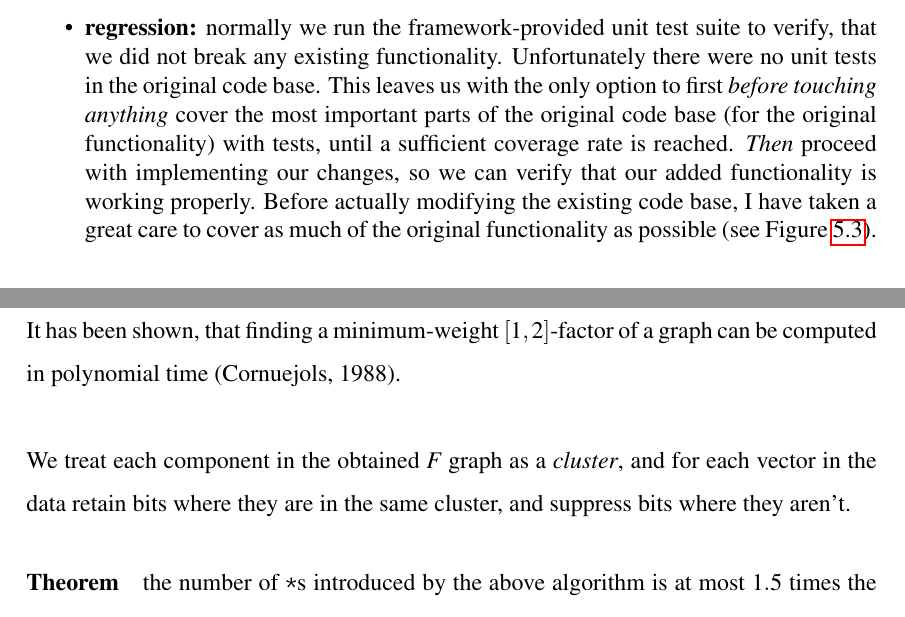
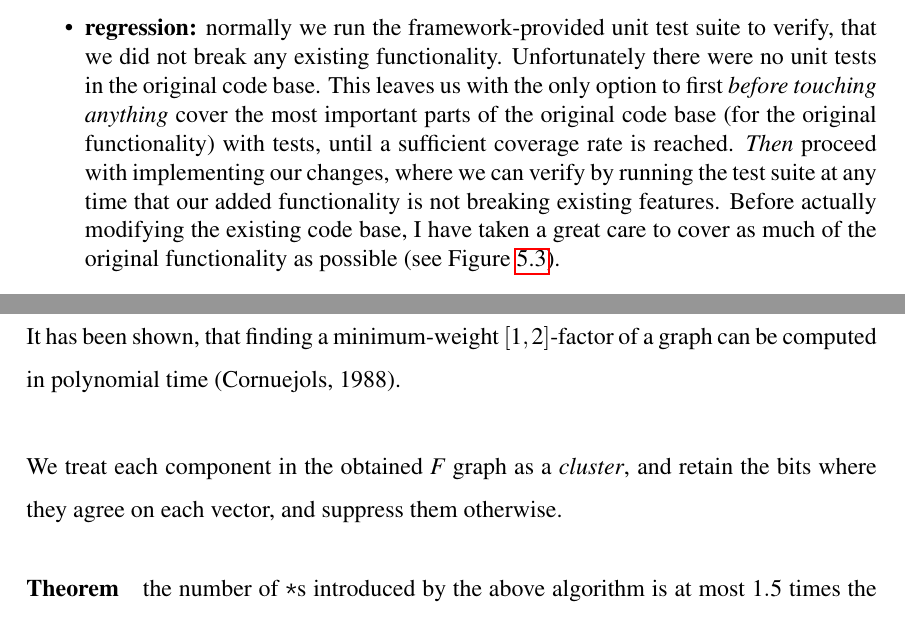
Before and after one commit to gar-r/k-anon, a LaTeX thesis (etc/paper/paper.tex, which reads etc/paper/chapter05/sections/integration-example.tex, etc/paper/chapter06/chapter06.tex): two parts of pages 75 and 77 of 86, joined at a grey line, cut so that both start at the same text. Compiled offline with pdfLaTeX.

Commit message:
minor fixes

```diff
--- a/etc/paper/chapter05/sections/integration-example.tex
+++ b/etc/paper/chapter05/sections/integration-example.tex
@@ -61,7 +61,7 @@ Finally, after the wrapper has been implemented, we needed to verify that the mo
 \begin{itemize}
     \setstretch{1.0}
     \item \textbf{unit tests:} in these tests we need to mock the data access layer, and verify that input parsing, schema declaration and anonymization is working correctly.
-    \item \textbf{regression:} normally we run the framework-provided unit test suite to verify, that we did not break any existing functionality. Unfortunately there were no unit tests in the original code base. This leaves us with the only option to first \emph{before touching anything} cover the most important parts of the original code base (for the original functionality) with tests, until a sufficient coverage rate is reached. \emph{Then} proceed with implementing our changes, so we can verify that our added functionality is working properly. Before actually modifying the existing code base, I have taken a great care to cover as much of the original functionality as possible (see Figure~\ref{fig:tests_added}).
+    \item \textbf{regression:} normally we run the framework-provided unit test suite to verify, that we did not break any existing functionality. Unfortunately there were no unit tests in the original code base. This leaves us with the only option to first \emph{before touching anything} cover the most important parts of the original code base (for the original functionality) with tests, until a sufficient coverage rate is reached. \emph{Then} proceed with implementing our changes, where we can verify by running the test suite at any time that our added functionality is not breaking existing features. Before actually modifying the existing code base, I have taken a great care to cover as much of the original functionality as possible (see Figure~\ref{fig:tests_added}).
     \item \textbf{integration tests:} we verify, that integration between the BLL \& REST API, and BLL \& MongoDb isn't broken. We can do this by bringing up the system in the provided \emph{docker} container and calling the REST API with an HTTP client, or checking the data queried/inserted from/to the database respectively.
 \end{itemize}
 
--- a/etc/paper/chapter06/chapter06.tex
+++ b/etc/paper/chapter06/chapter06.tex
@@ -11,7 +11,7 @@ This special algorithm creates the cost-graph by considering the \textit{Hamming
 
 It has been shown, that finding a minimum-weight \([1,2]\)-factor of a graph can be computed in polynomial time (Cornuejols, 1988).
 
-We treat each component in the obtained \textit{F} graph as a \textit{cluster}, and for each vector in the data retain bits where they are in the same cluster, and suppress bits where they aren't.
+We treat each component in the obtained \textit{F} graph as a \textit{cluster}, and retain the bits where they agree on each vector, and suppress them otherwise.
 
 \paragraph{Theorem} the number of \texttt{*}s introduced by the above algorithm is at most \(1.5\) times the number of \texttt{*}s in an \textit{optimal} 2-anonymity solution~\cite{aggarwal}.
 
```
Also changed, not shown: etc/paper/chapter06/chapter06.tex (2 more changed lines).
